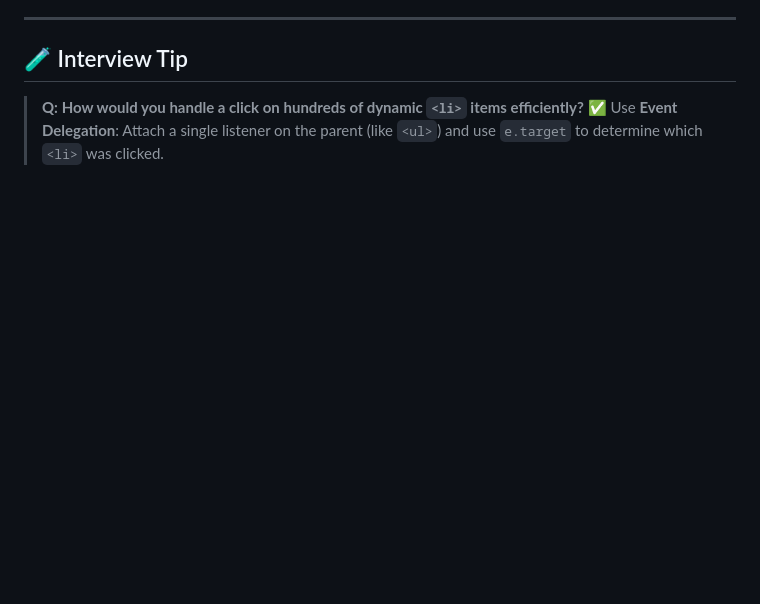
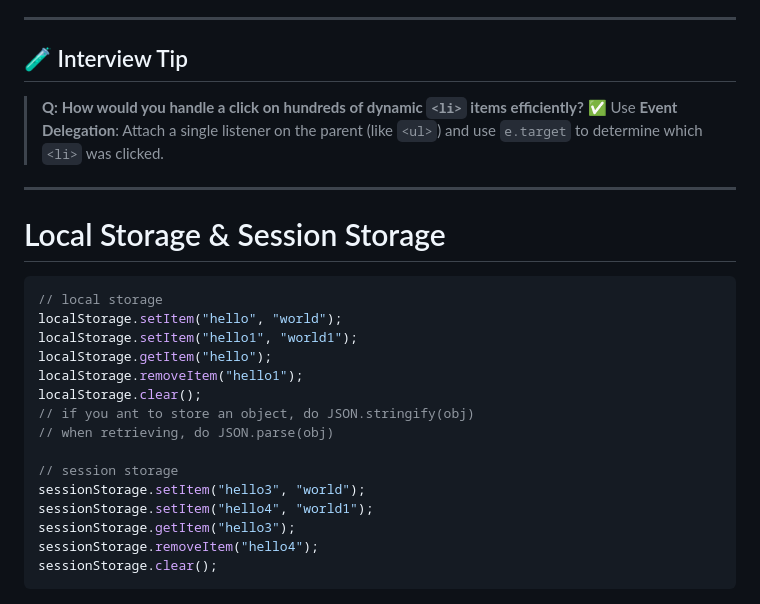
Before and after one commit to sidharthjuyal/Intermediate-JavaScript, a Markdown page: Core JavaScript Fundamentals/Event Delegation/ReadMe.md, the part around the change. Drawn GitHub-style; blank space fills up the shorter version.

````diff
--- a/Core JavaScript Fundamentals/Event Delegation/ReadMe.md
+++ b/Core JavaScript Fundamentals/Event Delegation/ReadMe.md
@@ -105,3 +105,24 @@ document.getElementById("category").addEventListener("keyup", (e) => {
 ## 🧪 Interview Tip
 > **Q: How would you handle a click on hundreds of dynamic `<li>` items efficiently?**
 ✅ Use **Event Delegation**: Attach a single listener on the parent (like `<ul>`) and use `e.target` to determine which `<li>` was clicked.
+
+---
+
+# Local Storage & Session Storage
+```js
+// local storage
+localStorage.setItem("hello", "world");
+localStorage.setItem("hello1", "world1");
+localStorage.getItem("hello");
+localStorage.removeItem("hello1");
+localStorage.clear();
+// if you ant to store an object, do JSON.stringify(obj)
+// when retrieving, do JSON.parse(obj)
+
+// session storage
+sessionStorage.setItem("hello3", "world");
+sessionStorage.setItem("hello4", "world1");
+sessionStorage.getItem("hello3");
+sessionStorage.removeItem("hello4");
+sessionStorage.clear();
+```
````
